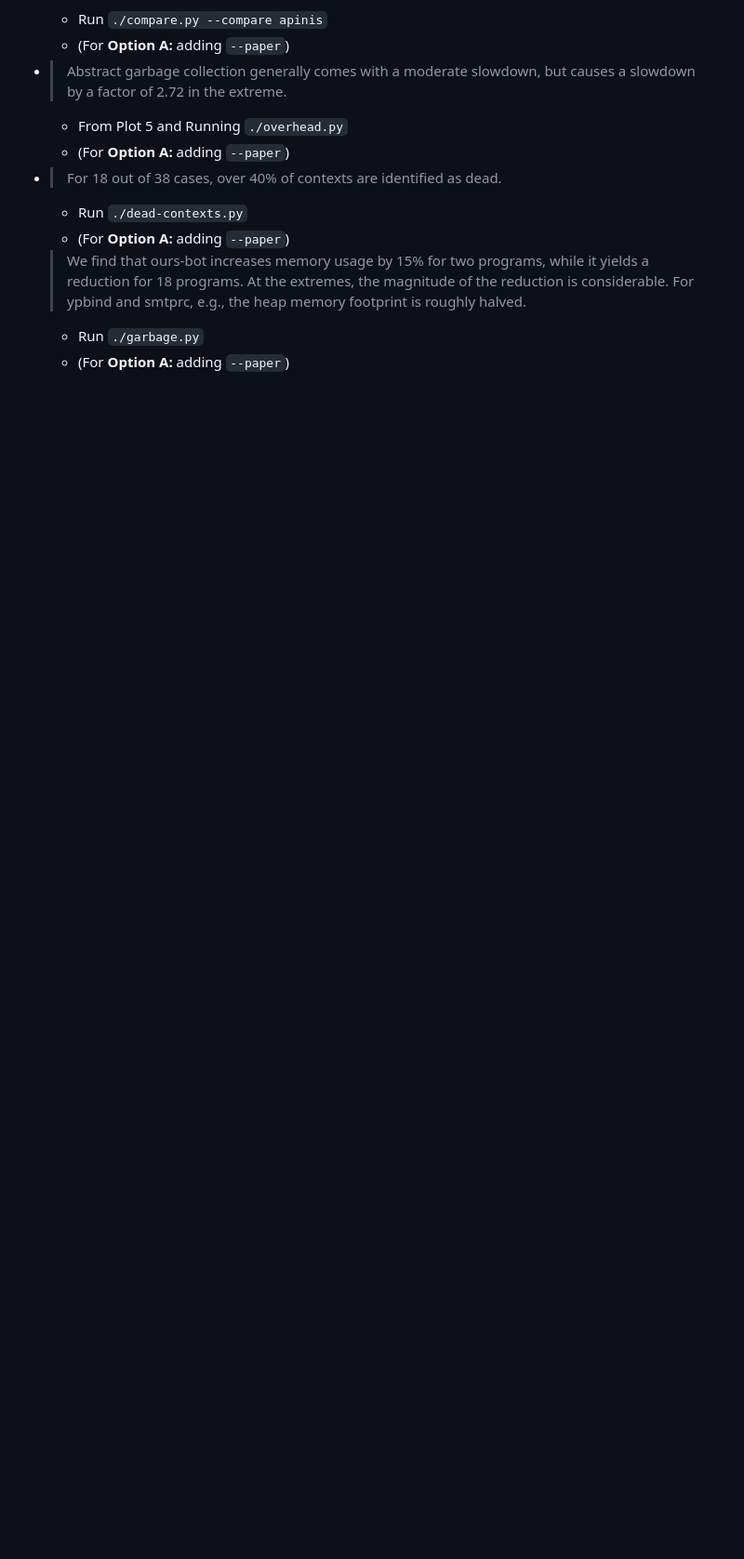
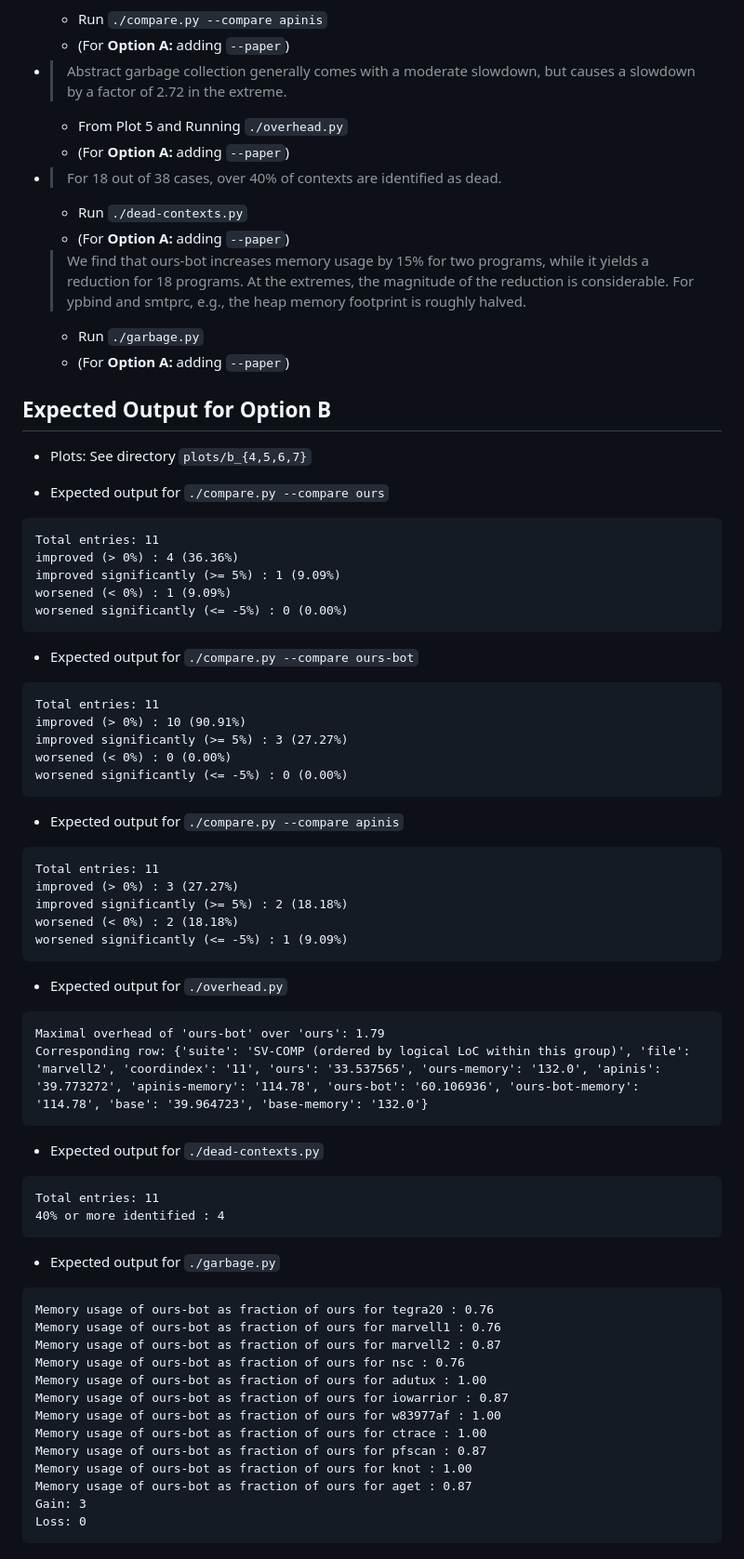
Before and after one commit to tum-cit-pl/precision-recovery-mixed-flowsens-benchmarks, a Markdown page: rq5-benchmarks/README.md, the part around the change. Shown: that part at 93% size. Drawn GitHub-style; blank space fills up the shorter version.

Commit message:
Expected output for Option B

````diff
--- a/rq5-benchmarks/README.md
+++ b/rq5-benchmarks/README.md
@@ -120,3 +120,69 @@ Plots 4-7: By reproducing them as outlined above
 
     - Run `./garbage.py`
     - (For **Option A:** adding `--paper`)
+
+## Expected Output for Option B
+
+- Plots: See directory `plots/b_{4,5,6,7}`
+
+- Expected output for `./compare.py --compare ours`
+
+```
+Total entries: 11
+improved (> 0%) : 4 (36.36%)
+improved significantly (>= 5%) : 1 (9.09%)
+worsened (< 0%) : 1 (9.09%)
+worsened significantly (<= -5%) : 0 (0.00%)
+```
+
+- Expected output for `./compare.py --compare ours-bot`
+
+```
+Total entries: 11
+improved (> 0%) : 10 (90.91%)
+improved significantly (>= 5%) : 3 (27.27%)
+worsened (< 0%) : 0 (0.00%)
+worsened significantly (<= -5%) : 0 (0.00%)
+```
+
+- Expected output for `./compare.py --compare apinis`
+
+```
+Total entries: 11
+improved (> 0%) : 3 (27.27%)
+improved significantly (>= 5%) : 2 (18.18%)
+worsened (< 0%) : 2 (18.18%)
+worsened significantly (<= -5%) : 1 (9.09%)
+```
+
+- Expected output for `./overhead.py`
+
+```
+Maximal overhead of 'ours-bot' over 'ours': 1.79
+Corresponding row: {'suite': 'SV-COMP (ordered by logical LoC within this group)', 'file': 'marvell2', 'coordindex': '11', 'ours': '33.537565', 'ours-memory': '132.0', 'apinis': '39.773272', 'apinis-memory': '114.78', 'ours-bot': '60.106936', 'ours-bot-memory': '114.78', 'base': '39.964723', 'base-memory': '132.0'}
+```
+
+- Expected output for `./dead-contexts.py`
+
+```
+Total entries: 11
+40% or more identified : 4
+```
+
+- Expected output for `./garbage.py`
+
+```
+Memory usage of ours-bot as fraction of ours for tegra20 : 0.76
+Memory usage of ours-bot as fraction of ours for marvell1 : 0.76
+Memory usage of ours-bot as fraction of ours for marvell2 : 0.87
+Memory usage of ours-bot as fraction of ours for nsc : 0.76
+Memory usage of ours-bot as fraction of ours for adutux : 1.00
+Memory usage of ours-bot as fraction of ours for iowarrior : 0.87
+Memory usage of ours-bot as fraction of ours for w83977af : 1.00
+Memory usage of ours-bot as fraction of ours for ctrace : 1.00
+Memory usage of ours-bot as fraction of ours for pfscan : 0.87
+Memory usage of ours-bot as fraction of ours for knot : 1.00
+Memory usage of ours-bot as fraction of ours for aget : 0.87
+Gain: 3
+Loss: 0
+```
````
